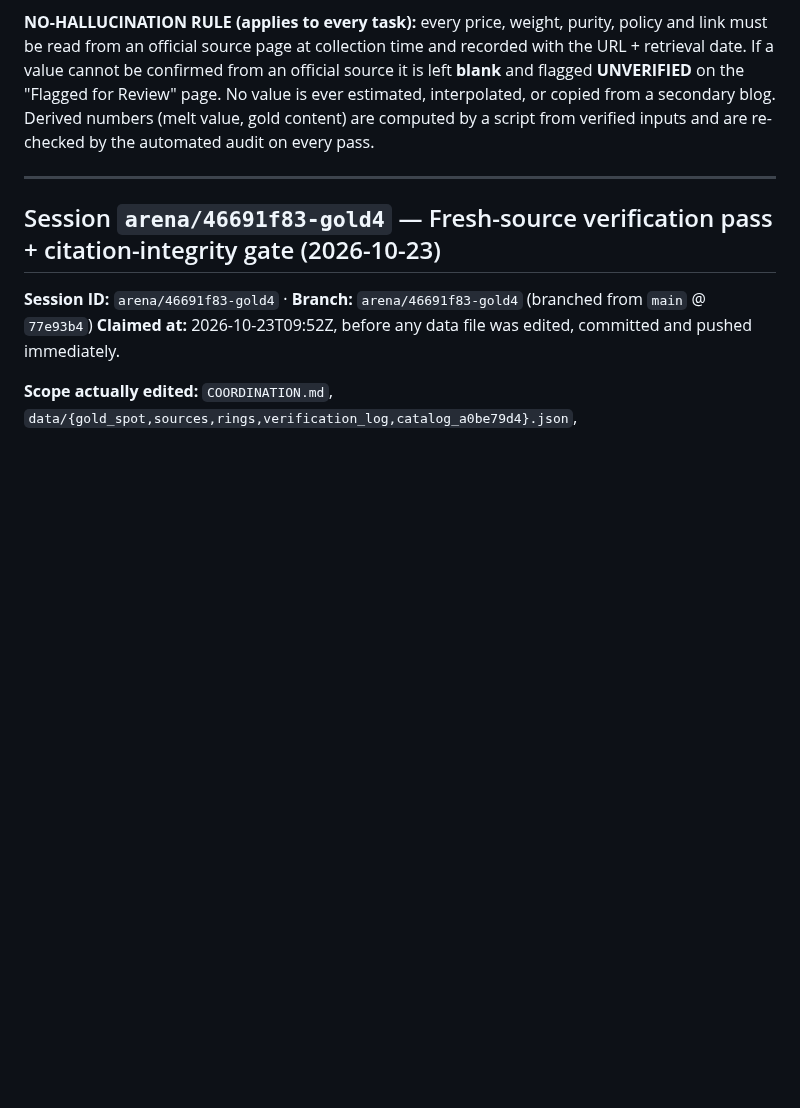
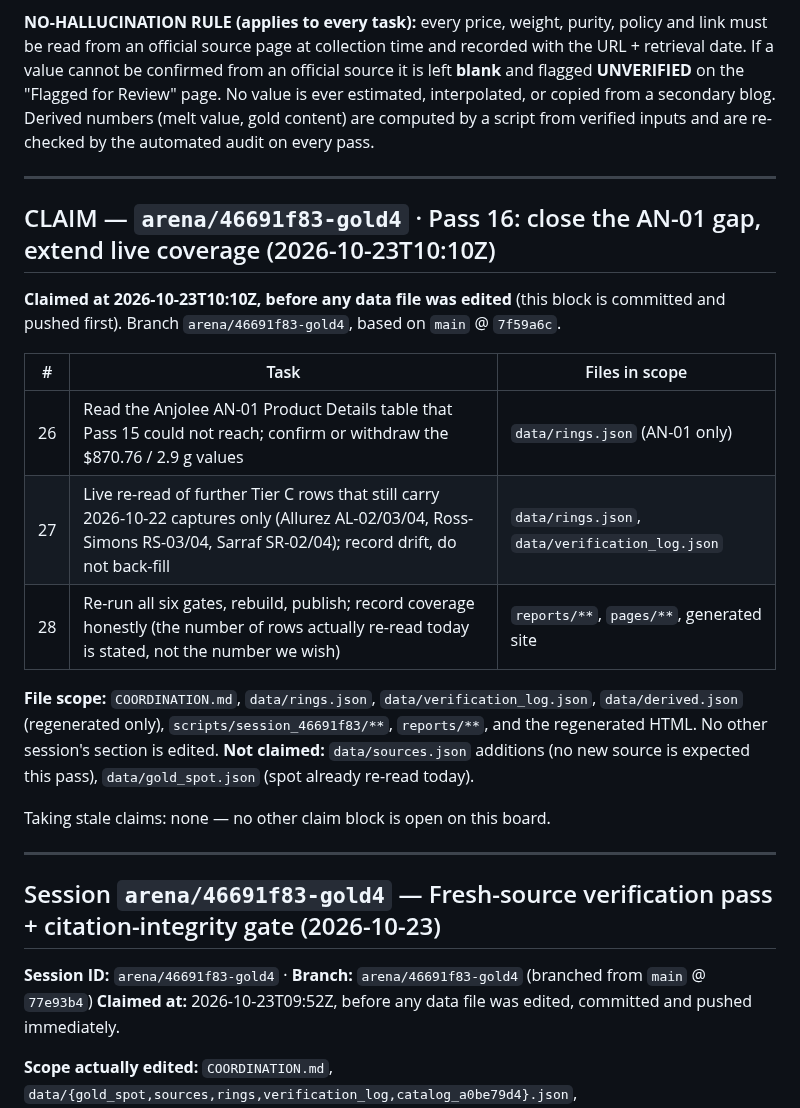
Before and after one commit to karagemop466-tech/GOLD4, a Markdown page: COORDINATION.md, the part around the change. GitHub-like rendering; blank space fills up the shorter version.

Commit message:
Claim Pass 16: AN-01 gap + wider live re-verification
Co-authored-by: arena-agent <297053741+arena-agent@users.noreply.github.com>

```diff
--- a/COORDINATION.md
+++ b/COORDINATION.md
@@ -3,6 +3,25 @@
 Project: **GOLD4** — verified sourcing, analysis and publication of solid-gold engagement-ring data (with a live GitHub Pages dashboard).
 
 **NO-HALLUCINATION RULE (applies to every task):** every price, weight, purity, policy and link must be read from an official source page at collection time and recorded with the URL + retrieval date. If a value cannot be confirmed from an official source it is left **blank** and flagged **UNVERIFIED** on the "Flagged for Review" page. No value is ever estimated, interpolated, or copied from a secondary blog. Derived numbers (melt value, gold content) are computed by a script from verified inputs and are re-checked by the automated audit on every pass.
+
+---
+
+## CLAIM — `arena/46691f83-gold4` · Pass 16: close the AN-01 gap, extend live coverage (2026-10-23T10:10Z)
+
+**Claimed at 2026-10-23T10:10Z, before any data file was edited** (this block is committed and pushed first).
+Branch `arena/46691f83-gold4`, based on `main` @ `7f59a6c`.
+
+| # | Task | Files in scope |
+|---|------|----------------|
+| 26 | Read the Anjolee AN-01 Product Details table that Pass 15 could not reach; confirm or withdraw the $870.76 / 2.9 g values | `data/rings.json` (AN-01 only) |
+| 27 | Live re-read of further Tier C rows that still carry 2026-10-22 captures only (Allurez AL-02/03/04, Ross-Simons RS-03/04, Sarraf SR-02/04); record drift, do not back-fill | `data/rings.json`, `data/verification_log.json` |
+| 28 | Re-run all six gates, rebuild, publish; record coverage honestly (the number of rows actually re-read today is stated, not the number we wish) | `reports/**`, `pages/**`, generated site |
+
+**File scope:** `COORDINATION.md`, `data/rings.json`, `data/verification_log.json`, `data/derived.json` (regenerated only),
+`scripts/session_46691f83/**`, `reports/**`, and the regenerated HTML. No other session's section is edited.
+**Not claimed:** `data/sources.json` additions (no new source is expected this pass), `data/gold_spot.json` (spot already re-read today).
+
+Taking stale claims: none — no other claim block is open on this board.
 
 ---
 
```
